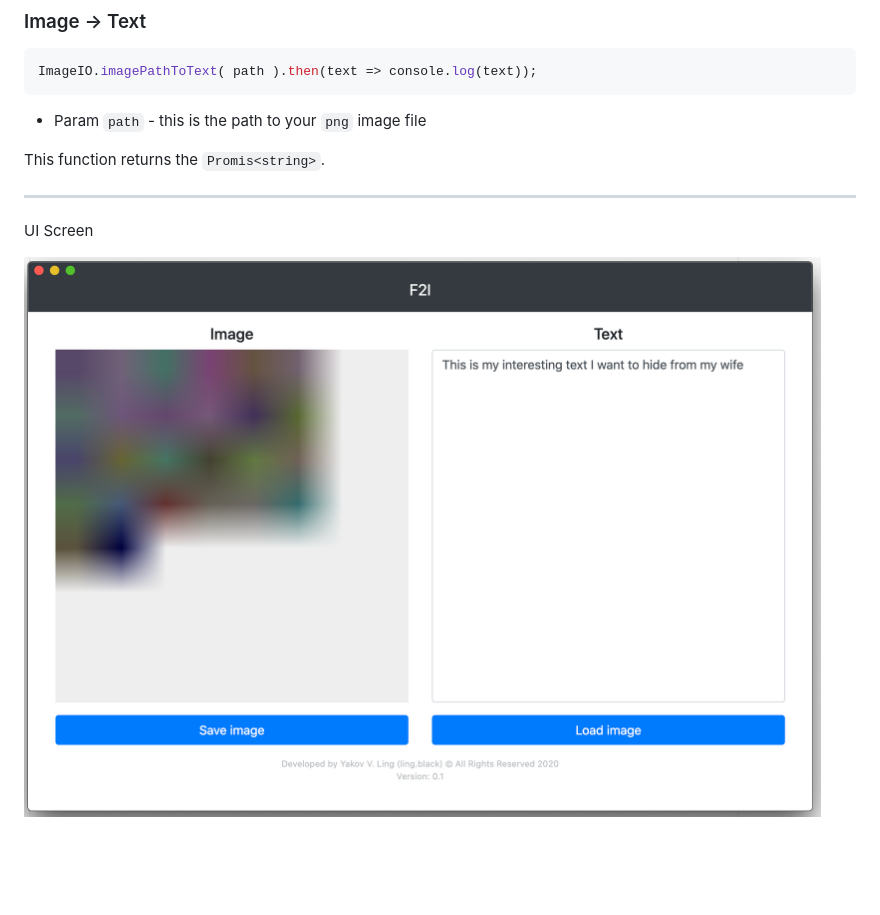
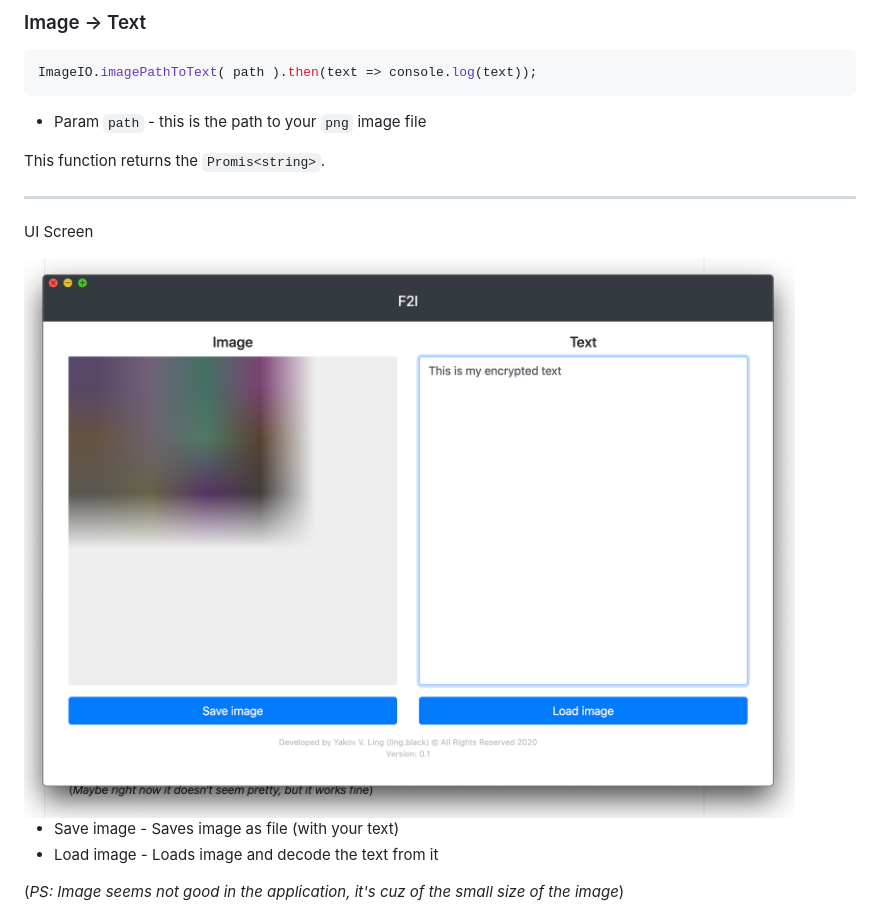
Before and after one commit to DiegoLing33/f2i, a Markdown page: readme.md, the part around the change. GitHub-like rendering; pictures changed too: resources/screen.png; blank space fills up the shorter version.

Commit message:
Added screen

```diff
--- a/readme.md
+++ b/readme.md
@@ -48,4 +48,9 @@ This function returns the `Promis<string>`.
 ---
 UI Screen
 
-<img style="width: 100%" src="https://github.com/DiegoLing33/f2i/blob/master/resources/screen.png?raw=true" alt="logo" />
+<img style="width: 100%" src="https://github.com/DiegoLing33/f2i/blob/master/resources/screen.png?raw=true" alt="screen" />
+
+- Save image - Saves image as file (with your  text)
+- Load image - Loads image and decode the text from it
+
+(*PS: Image seems not good in the application, it's cuz of the small size of the image*)
```
